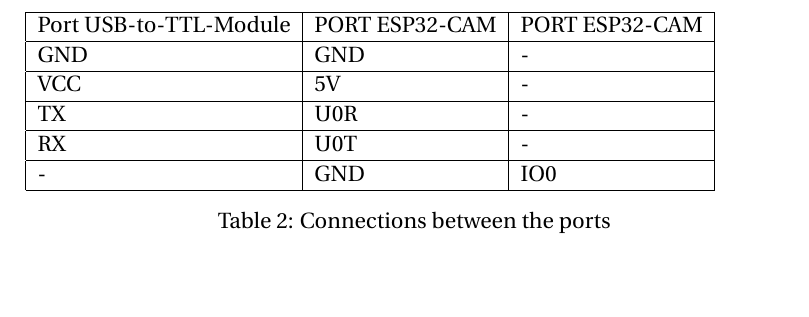
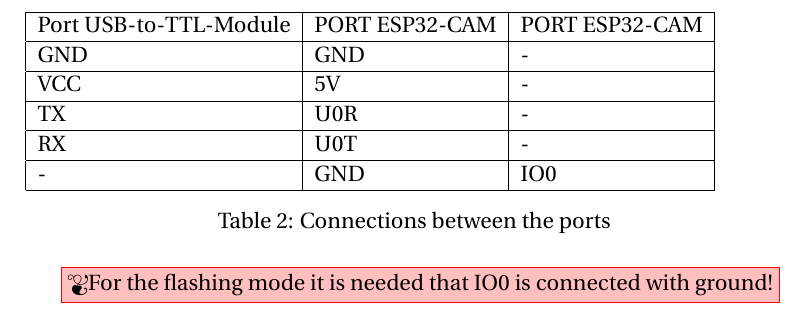
Before and after one commit to sikienzl/ESP32_CAM-Starter_Guide, a LaTeX document (documentation.tex, which reads hardware_installation/hardware-installation.tex): part of page 12 of 13, cut so that both start at the same text. Compiled offline with pdfLaTeX.

Commit message:
update hardware-section

```diff
--- a/hardware_installation/hardware-installation.tex
+++ b/hardware_installation/hardware-installation.tex
@@ -27,3 +27,5 @@
 \end{tabular}
 \caption{\label{tab:Port-Connections}Connections between the ports}
 \end{table}
+
+\fcolorbox{red}{pink}{{\fontencoding{U}\fontfamily{futs}\selectfont\char 66\relax}For the flashing mode it is needed that IO0 is connected with ground!}
```
